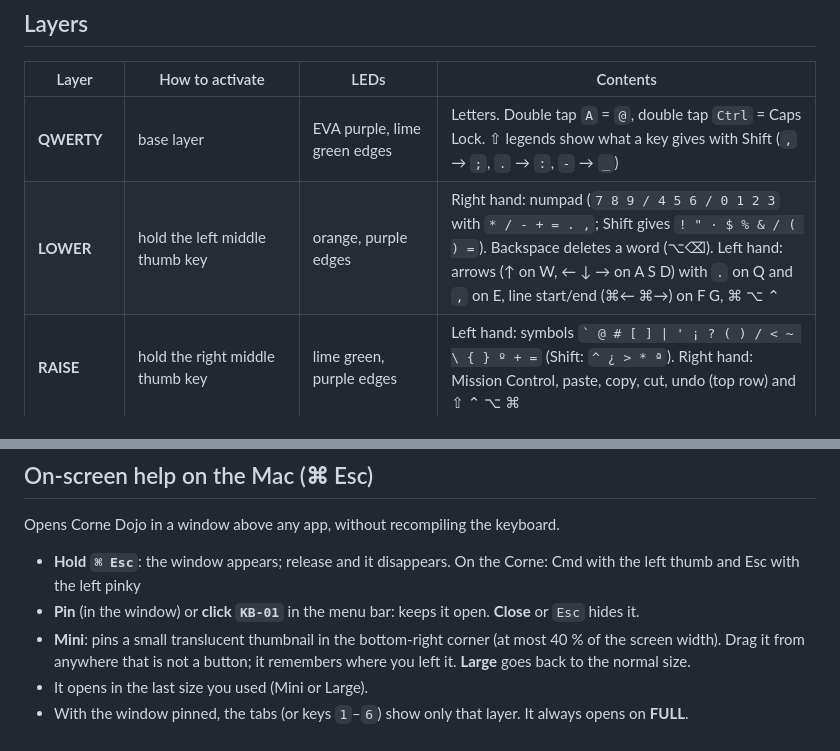
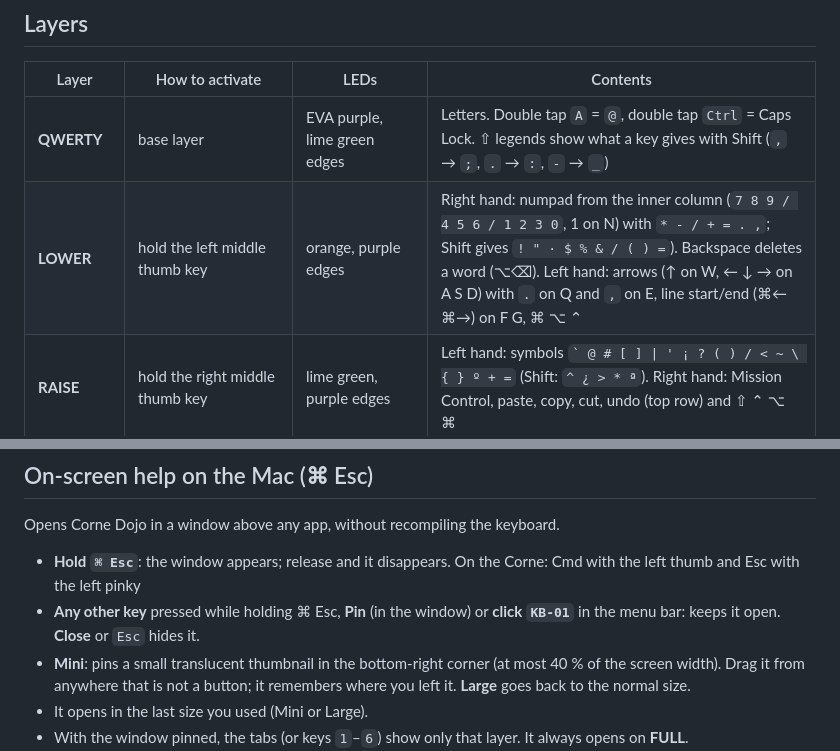
Before and after one commit to thmaureira/keyboard-01, a Markdown page: README.md, 2 parts joined by grey strips. GitHub-like rendering.

Commit message:
Move the LOWER numpad one column in, with 1 on N
Co-Authored-By: Claude Opus 5.5 <noreply@anthropic.com>
Claude-Session: https://claude.ai/code/session_014JdaJJqYqq5BgnSyjeZYJV

```diff
--- a/README.md
+++ b/README.md
@@ -58,7 +58,7 @@ Configuration of my Corne (foostan crkbd, QMK, Pro Micro), recovered by reading
 | Layer | How to activate | LEDs | Contents |
 |---|---|---|---|
 | **QWERTY** | base layer | EVA purple, lime green edges | Letters. Double tap `A` = `@`, double tap `Ctrl` = Caps Lock. ⇧ legends show what a key gives with Shift (`,` → `;`, `.` → `:`, `-` → `_`) |
-| **LOWER** | hold the left middle thumb key | orange, purple edges | Right hand: numpad (`7 8 9 / 4 5 6 / 0 1 2 3` with `* / - + = . ,`; Shift gives `! " · $ % & / ( ) =`). Backspace deletes a word (⌥⌫). Left hand: arrows (↑ on W, ← ↓ → on A S D) with `.` on Q and `,` on E, line start/end (⌘← ⌘→) on F G, ⌘ ⌥ ⌃ |
+| **LOWER** | hold the left middle thumb key | orange, purple edges | Right hand: numpad from the inner column (`7 8 9 / 4 5 6 / 1 2 3 0`, 1 on N) with `* - / + = . ,`; Shift gives `! " · $ % & / ( ) =`). Backspace deletes a word (⌥⌫). Left hand: arrows (↑ on W, ← ↓ → on A S D) with `.` on Q and `,` on E, line start/end (⌘← ⌘→) on F G, ⌘ ⌥ ⌃ |
 | **RAISE** | hold the right middle thumb key | lime green, purple edges | Left hand: symbols `` ` @ # [ ] \| ' ¡ ? ( ) / < ~ \ { } º + = `` (Shift: `^ ¿ > * ª`). Right hand: Mission Control, paste, copy, cut, undo (top row) and ⇧ ⌃ ⌥ ⌘ |
 | **ADJUST** | from LOWER or RAISE, hold the middle thumb key on the other side | mint, orange edges | Left hand: COLEMAK (on Esc), mouse (↑ on W, ← ↓ → on A S D), click on Q, wheel ↑ ↓ on E R, right click on X. Right hand: [Rectangle](https://rectangleapp.com) window shortcuts (⌃⌥ U ↑ I / ← ⏎ → / J ↓ K, ⌃⌥⌘→), next track, play, volume, mute. RGB on/off |
 | **COLEMAK** | in ADJUST, the `COLEMAK` key (where Esc is) swaps the base; the same key goes back | QWERTY colors, Esc and Backspace breathe red | Colemak layout |
@@ -70,7 +70,7 @@ The layers follow [Miryoku](https://github.com/manna-harbour/miryoku): each one
 Opens Corne Dojo in a window above any app, without recompiling the keyboard.
 
 - **Hold `⌘ Esc`**: the window appears; release and it disappears. On the Corne: Cmd with the left thumb and Esc with the left pinky
-- **Pin** (in the window) or **click `KB-01`** in the menu bar: keeps it open. **Close** or `Esc` hides it.
+- **Any other key** pressed while holding ⌘ Esc, **Pin** (in the window) or **click `KB-01`** in the menu bar: keeps it open. **Close** or `Esc` hides it.
 - **Mini**: pins a small translucent thumbnail in the bottom-right corner (at most 40 % of the screen width). Drag it from anywhere that is not a button; it remembers where you left it. **Large** goes back to the normal size.
 - It opens in the last size you used (Mini or Large).
 - With the window pinned, the tabs (or keys `1`–`6`) show only that layer. It always opens on **FULL**.
```
Also changed, not shown: corne/img/dojo-full.png, corne/img/dojo-lower.png, corne/img/overlay-large.png, 6 other files.
